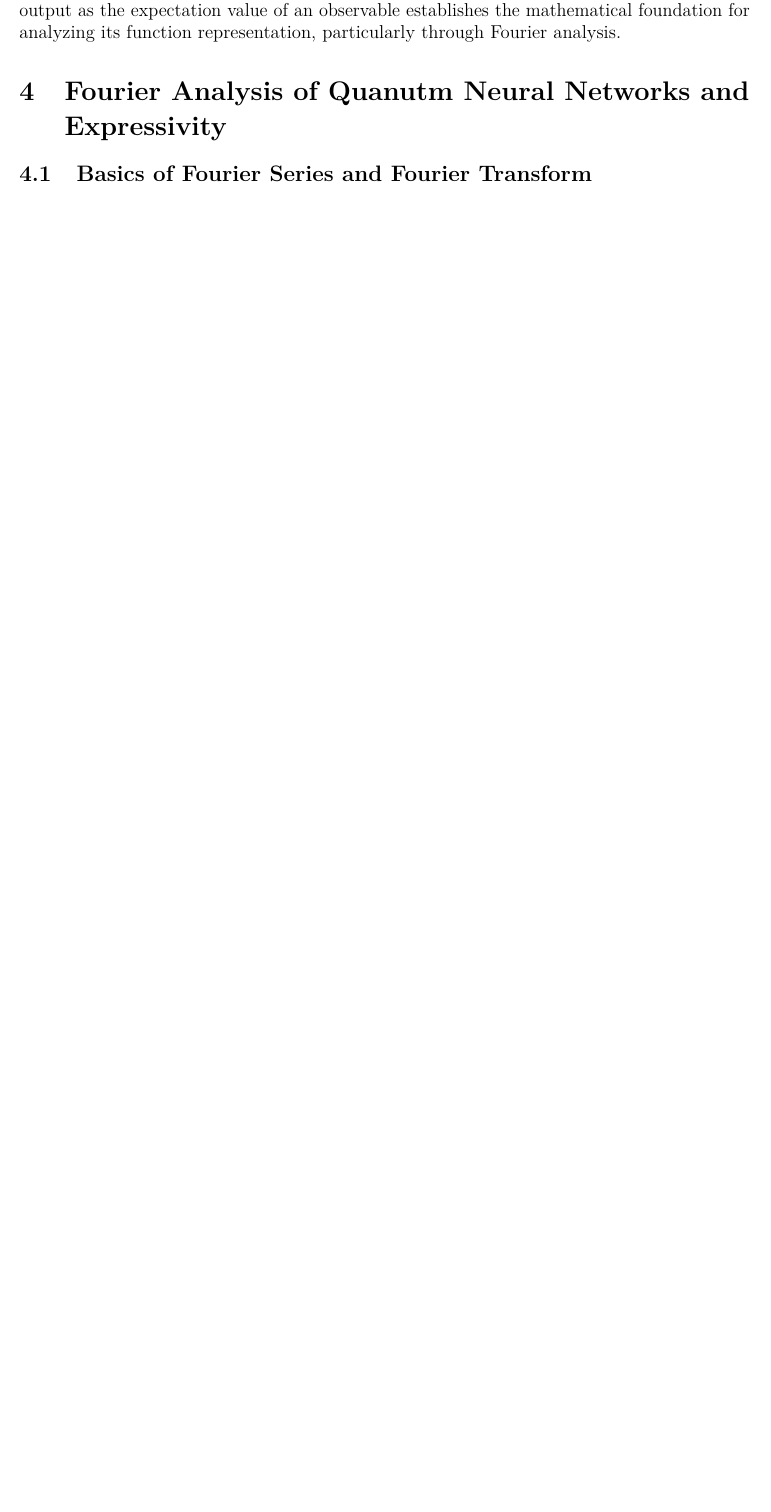
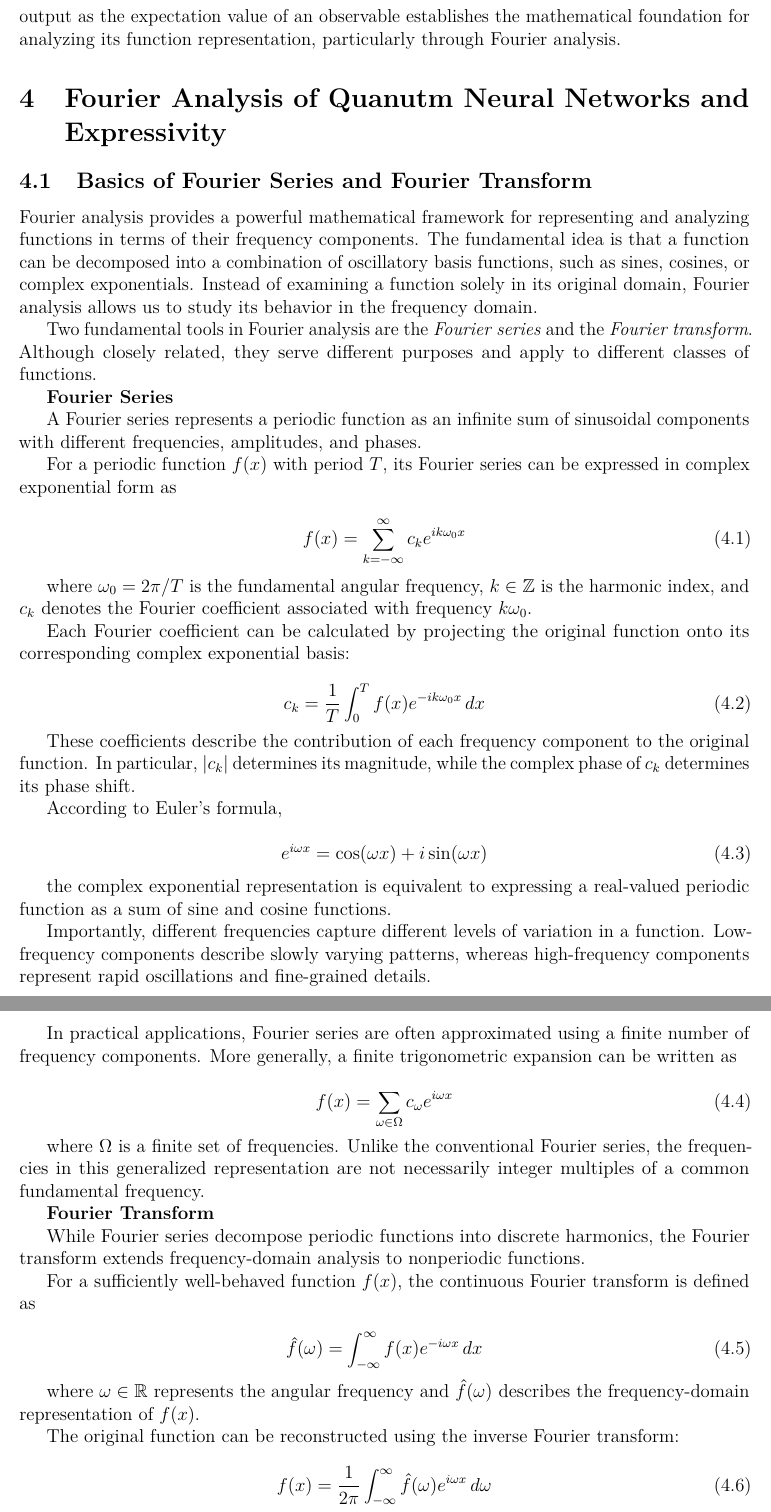
Before and after one commit to wangy8205165/Quantum-NeuralNetwork-WhitePaper, a LaTeX document (Quantum_NeuralNetwork.tex): part of page 21 of 21 before the commit and two parts of pages 20 and 21 of 22 after it, the two joined at a grey line, cut so that both start at the same text, the shorter picture padded with empty space. Compiled offline with pdfLaTeX.

Commit message:
added fourier basics

```diff
--- a/Quantum_NeuralNetwork.tex
+++ b/Quantum_NeuralNetwork.tex
@@ -874,3 +835,117 @@ In summary, quantum measurement provides the essential bridge between the quantu
 \section{Fourier Analysis of Quanutm Neural Networks and Expressivity}
 
 \subsection{Basics of Fourier Series and Fourier Transform}
+Fourier analysis provides a powerful mathematical framework
+for representing and analyzing functions in terms of their
+frequency components. The fundamental idea is that a
+function can be decomposed into a combination of oscillatory
+basis functions, such as sines, cosines, or complex
+exponentials. Instead of examining a function solely in
+its original domain, Fourier analysis allows us to study
+its behavior in the frequency domain.
+
+Two fundamental tools in Fourier analysis are the
+\textit{Fourier series} and the \textit{Fourier transform}.
+Although closely related, they serve different purposes
+and apply to different classes of functions.
+
+\textbf{Fourier Series}
+
+A Fourier series represents a periodic function as an
+infinite sum of sinusoidal components with different
+frequencies, amplitudes, and phases.
+
+For a periodic function $f(x)$ with period $T$, its
+Fourier series can be expressed in complex exponential
+form as
+
+\begin{equation}
+    f(x)=\sum_{k=-\infty}^{\infty}
+    c_k e^{ik\omega_0 x}
+    \label{eq:fourier_series}
+\end{equation}
+
+where $\omega_0=2\pi/T$ is the fundamental angular
+frequency, $k\in\mathbb{Z}$ is the harmonic index,
+and $c_k$ denotes the Fourier coefficient associated
+with frequency $k\omega_0$.
+
+Each Fourier coefficient can be calculated by projecting
+the original function onto its corresponding complex
+exponential basis:
+
+\begin{equation}
+    c_k=\frac{1}{T}\int_0^T
+    f(x)e^{-ik\omega_0 x}\,dx
+    \label{eq:fourier_coefficients}
+\end{equation}
+
+These coefficients describe the contribution of each
+frequency component to the original function. In
+particular, $|c_k|$ determines its magnitude, while
+the complex phase of $c_k$ determines its phase shift.
+
+According to Euler's formula,
+
+\begin{equation}
+    e^{i\omega x}
+    =\cos(\omega x)+i\sin(\omega x)
+\end{equation}
+
+the complex exponential representation is equivalent
+to expressing a real-valued periodic function as a
+sum of sine and cosine functions.
+
+Importantly, different frequencies capture different
+levels of variation in a function. Low-frequency
+components describe slowly varying patterns, whereas
+high-frequency components represent rapid oscillations
+and fine-grained details.
+
+In practical applications, Fourier series are often
+approximated using a finite number of frequency
+components. More generally, a finite trigonometric
+expansion can be written as
+
+\begin{equation}
+    f(x)=\sum_{\omega\in\Omega}
+    c_{\omega}e^{i\omega x}
+    \label{eq:finite_fourier_series}
+\end{equation}
+
+where $\Omega$ is a finite set of frequencies.
+Unlike the conventional Fourier series, the
+frequencies in this generalized representation
+are not necessarily integer multiples of a
+common fundamental frequency.
+
+\textbf{Fourier Transform}
+
+While Fourier series decompose periodic functions
+into discrete harmonics, the Fourier transform
+extends frequency-domain analysis to nonperiodic
+functions.
+
+For a sufficiently well-behaved function $f(x)$,
+the continuous Fourier transform is defined as
+
+\begin{equation}
+    \hat{f}(\omega)
+    =\int_{-\infty}^{\infty}
+    f(x)e^{-i\omega x}\,dx
+    \label{eq:fourier_transform}
+\end{equation}
+
+where $\omega\in\mathbb{R}$ represents the angular
+frequency and $\hat{f}(\omega)$ describes the
+frequency-domain representation of $f(x)$.
+
+The original function can be reconstructed using
+the inverse Fourier transform:
+
+\begin{equation}
+    f(x)=\frac{1}{2\pi}
+    \int_{-\infty}^{\infty}
+    \hat{f}(\omega)e^{i\omega x}\,d\omega
+    \label{eq:inverse_fourier_transform}
+\end{equation}
```
Also changed, not shown: Quantum_NeuralNetwork.pdf, Quantum_NeuralNetwork.tex (154 more changed lines), 6 other files.
